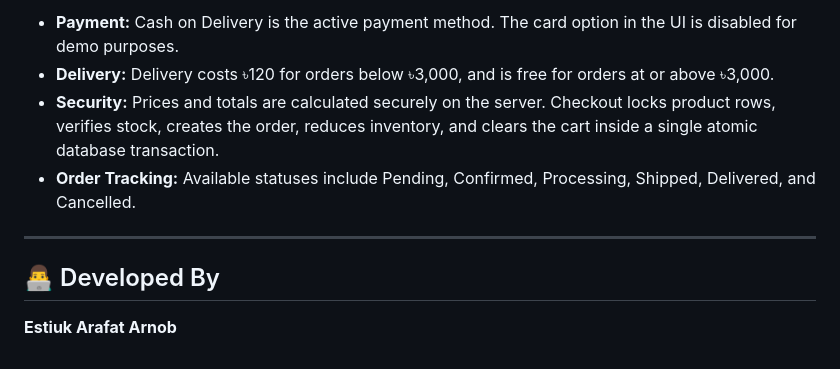
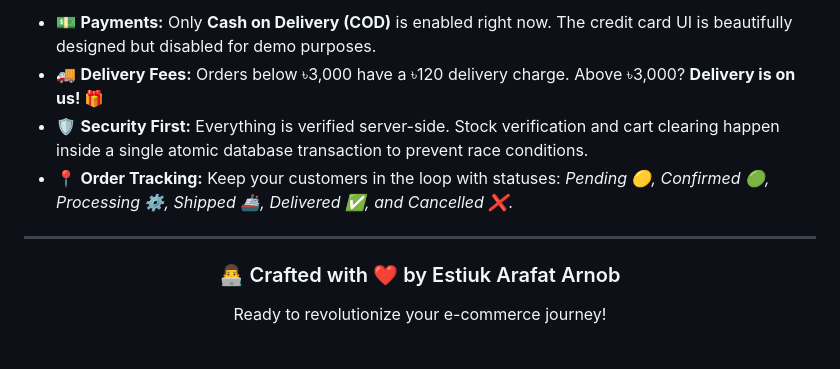
Before and after one commit to ea-arnob-07/CodeAlpha_EA-Mart, a Markdown page: README.md, the part around the change printed below. Drawn GitHub-style.

```diff
--- a/README.md
+++ b/README.md
@@ -113,10 +137,12 @@ This project includes a `vercel.json` file for easy deployment on Vercel.
 
-- **Payment:** Cash on Delivery is the active payment method. The card option in the UI is disabled for demo purposes.
-- **Delivery:** Delivery costs ৳120 for orders below ৳3,000, and is free for orders at or above ৳3,000.
-- **Security:** Prices and totals are calculated securely on the server. Checkout locks product rows, verifies stock, creates the order, reduces inventory, and clears the cart inside a single atomic database transaction.
-- **Order Tracking:** Available statuses include Pending, Confirmed, Processing, Shipped, Delivered, and Cancelled.
+- 💵 **Payments:** Only **Cash on Delivery (COD)** is enabled right now. The credit card UI is beautifully designed but disabled for demo purposes.
+- 🚚 **Delivery Fees:** Orders below ৳3,000 have a ৳120 delivery charge. Above ৳3,000? **Delivery is on us! 🎁**
+- 🛡️ **Security First:** Everything is verified server-side. Stock verification and cart clearing happen inside a single atomic database transaction to prevent race conditions.
+- 📍 **Order Tracking:** Keep your customers in the loop with statuses: *Pending 🟡, Confirmed 🟢, Processing ⚙️, Shipped 🚢, Delivered ✅, and Cancelled ❌*.
 
 ---
 
-## 👨‍💻 Developed By
-**Estiuk Arafat Arnob**
+<div align="center">
+  <h3>👨‍💻 Crafted with ❤️ by Estiuk Arafat Arnob</h3>
+  <p>Ready to revolutionize your e-commerce journey!</p>
+</div>
```
Also changed, not shown: other parts of README.md (+77 -53 lines), logo.png (added).
